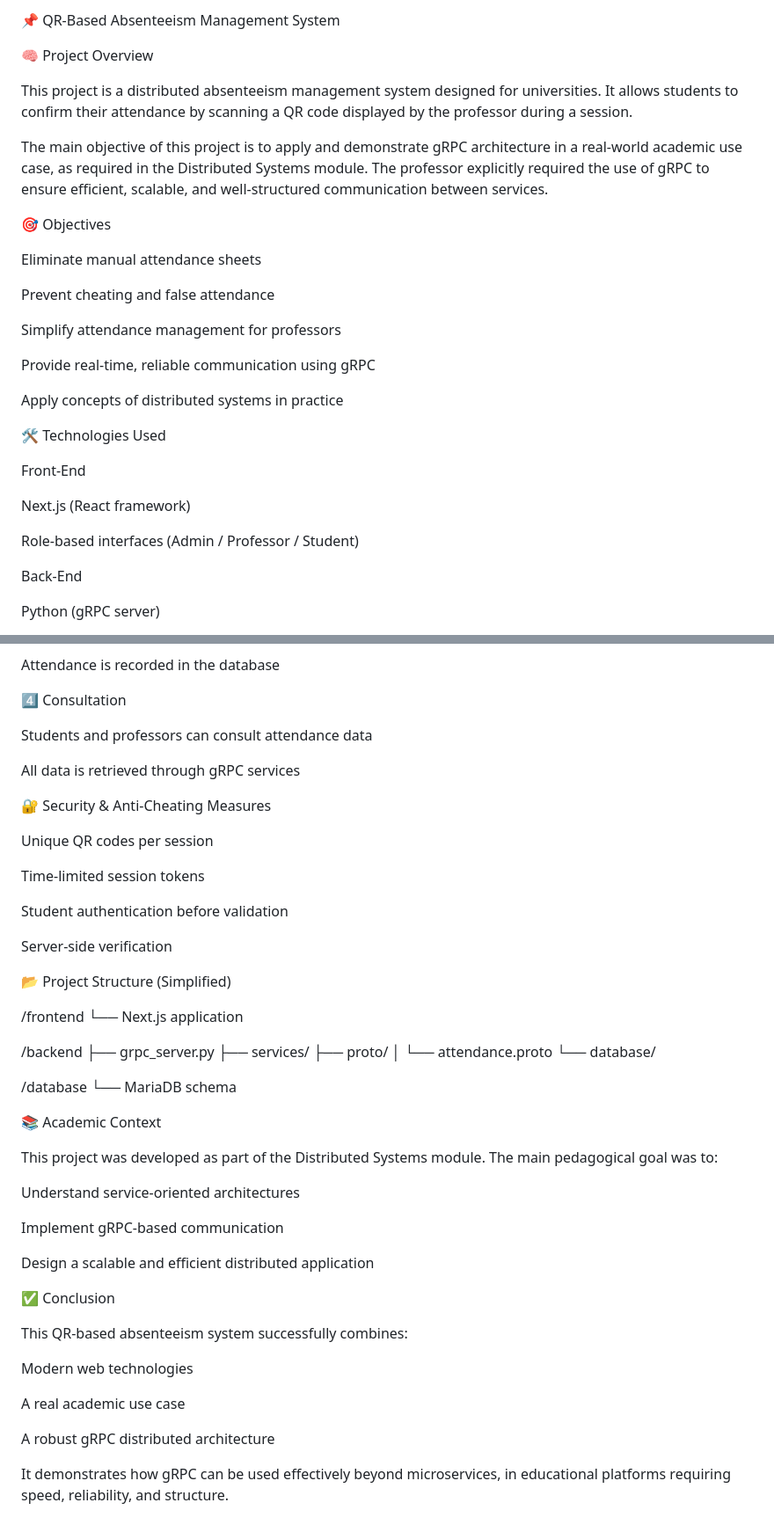
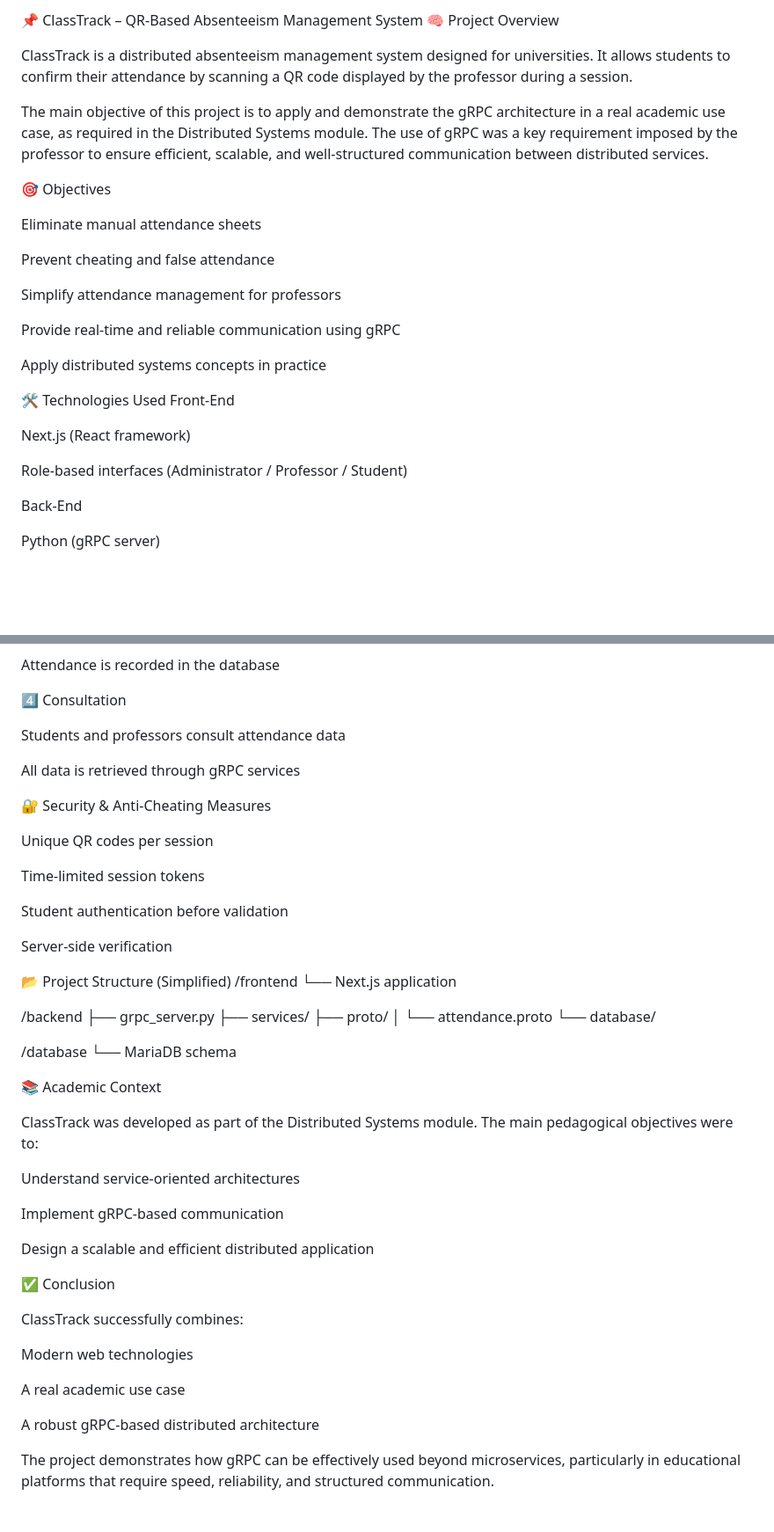
Before and after one commit to inaghnane/ClassTrack, a Markdown page: README.md, 2 parts joined by grey strips. Shown at 88% size. Drawn GitHub-style; blank space fills up the shorter version.

```diff
--- a/README.md
+++ b/README.md
@@ -1,10 +1,9 @@
-📌 QR-Based Absenteeism Management System
-
+📌 ClassTrack – QR-Based Absenteeism Management System
 🧠 Project Overview
 
-This project is a distributed absenteeism management system designed for universities. It allows students to confirm their attendance by scanning a QR code displayed by the professor during a session.
+ClassTrack is a distributed absenteeism management system designed for universities. It allows students to confirm their attendance by scanning a QR code displayed by the professor during a session.
 
-The main objective of this project is to apply and demonstrate gRPC architecture in a real-world academic use case, as required in the Distributed Systems module. The professor explicitly required the use of gRPC to ensure efficient, scalable, and well-structured communication between services.
+The main objective of this project is to apply and demonstrate the gRPC architecture in a real academic use case, as required in the Distributed Systems module. The use of gRPC was a key requirement imposed by the professor to ensure efficient, scalable, and well-structured communication between distributed services.
 
 🎯 Objectives
 
@@ -14,17 +13,16 @@ Prevent cheating and false attendance
 
 Simplify attendance management for professors
 
-Provide real-time, reliable communication using gRPC
+Provide real-time and reliable communication using gRPC
 
-Apply concepts of distributed systems in practice
+Apply distributed systems concepts in practice
 
 🛠️ Technologies Used
-
 Front-End
 
 Next.js (React framework)
 
-Role-based interfaces (Admin / Professor / Student)
+Role-based interfaces (Administrator / Professor / Student)
 
 Back-End
 
@@ -146,7 +142,7 @@ Attendance is recorded in the database
 
 4️⃣ Consultation
 
-Students and professors can consult attendance data
+Students and professors consult attendance data
 
 All data is retrieved through gRPC services
 
@@ -161,7 +157,6 @@ Student authentication before validation
 Server-side verification
 
 📂 Project Structure (Simplified)
-
 /frontend
   └── Next.js application
 
@@ -177,7 +172,8 @@ Server-side verification
 
 📚 Academic Context
 
-This project was developed as part of the Distributed Systems module. The main pedagogical goal was to:
+ClassTrack was developed as part of the Distributed Systems module.
+The main pedagogical objectives were to:
 
 Understand service-oriented architectures
 
@@ -187,12 +183,12 @@ Design a scalable and efficient distributed application
 
 ✅ Conclusion
 
-This QR-based absenteeism system successfully combines:
+ClassTrack successfully combines:
 
 Modern web technologies
 
 A real academic use case
 
-A robust gRPC distributed architecture
+A robust gRPC-based distributed architecture
 
-It demonstrates how gRPC can be used effectively beyond microservices, in educational platforms requiring speed, reliability, and structure.
+The project demonstrates how gRPC can be effectively used beyond microservices, particularly in educational platforms that require speed, reliability, and structured communication.
```
Also changed, not shown: other parts of README.md (+15 -17 lines).
